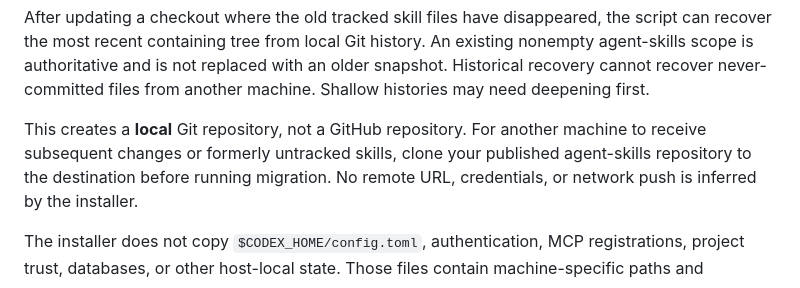
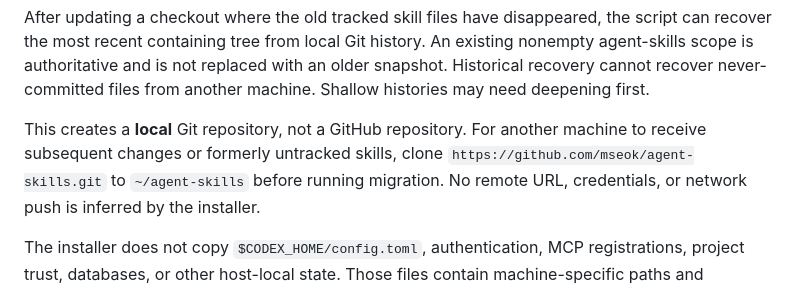
Before and after one commit to mseok/dot, a Markdown page: README.md, the part around the change. Drawn GitHub-style.

Commit message:
Link published agent-skills repository for migration

```diff
--- a/README.md
+++ b/README.md
@@ -257,8 +257,9 @@ with an older snapshot. Historical recovery cannot recover never-committed
 files from another machine. Shallow histories may need deepening first.
 
 This creates a **local** Git repository, not a GitHub repository. For another
-machine to receive subsequent changes or formerly untracked skills, clone your
-published agent-skills repository to the destination before running migration.
+machine to receive subsequent changes or formerly untracked skills, clone
+`https://github.com/mseok/agent-skills.git` to `~/agent-skills` before running
+migration.
 No remote URL, credentials, or network push is inferred by the installer.
 
 The installer does not copy `$CODEX_HOME/config.toml`, authentication, MCP
```
